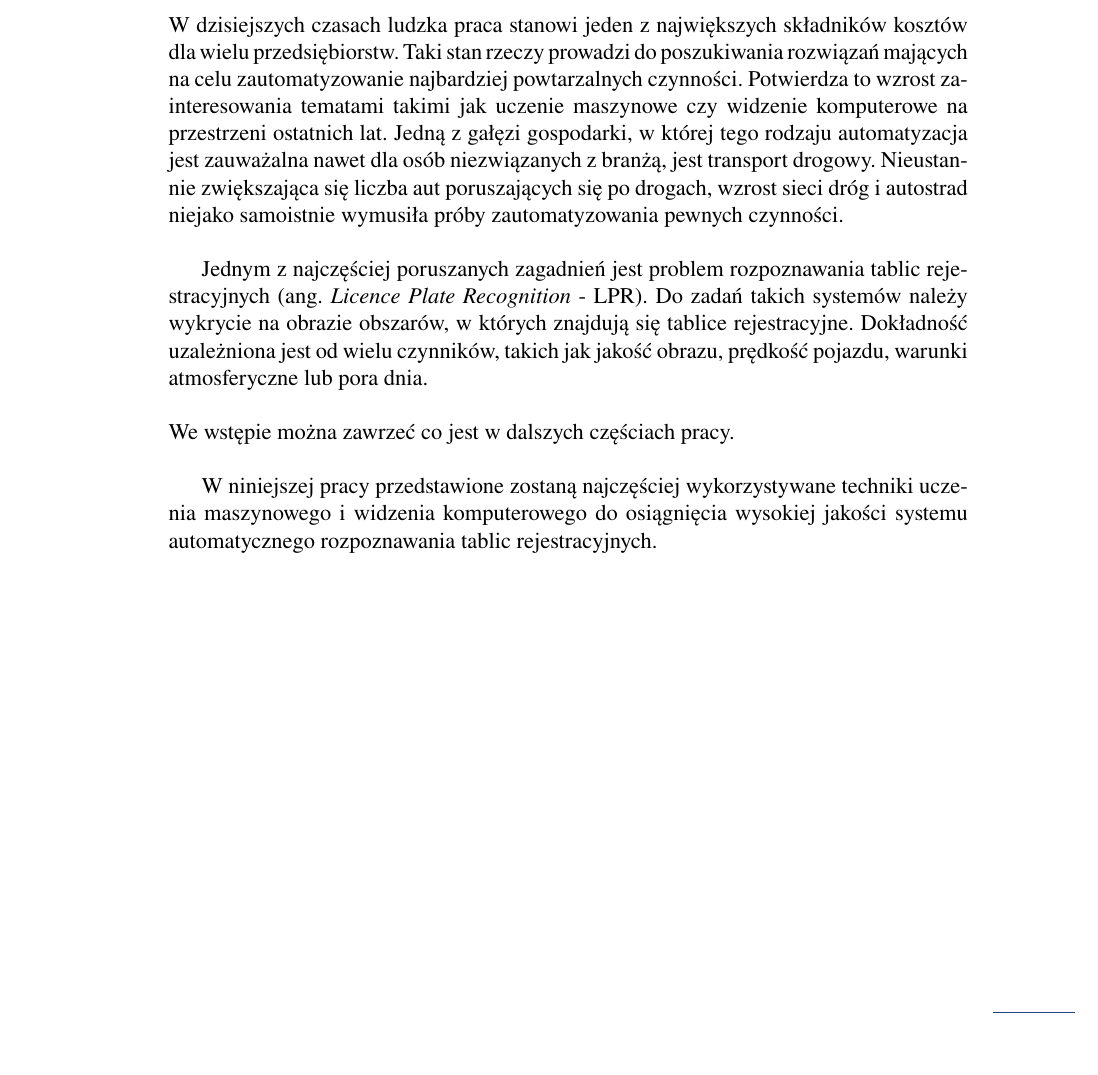
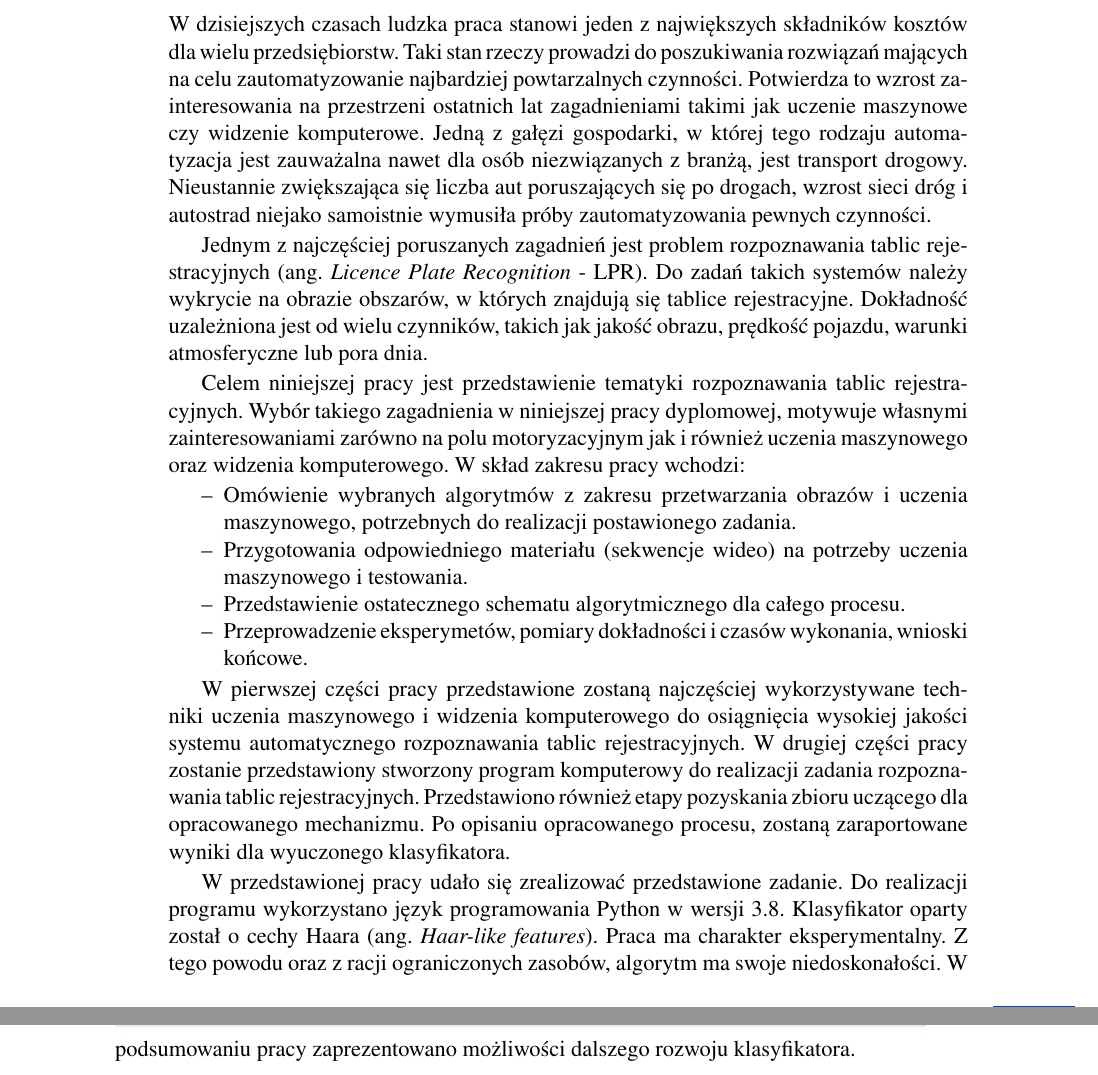
Before and after one commit to lykoszczan/licence_plate_detector, a LaTeX thesis (src/docs/WIZUT-Dyplom-styl/main.tex, which reads src/docs/WIZUT-Dyplom-styl/introduction.tex): part of page 7 of 25 before the commit and two parts of pages 7 and 8 of 25 after it, the two joined at a grey line, cut so that both start at the same text, the shorter picture padded with empty space. Compiled offline with pdfLaTeX.

Commit message:
writing thesis

```diff
--- a/src/docs/WIZUT-Dyplom-styl/introduction.tex
+++ b/src/docs/WIZUT-Dyplom-styl/introduction.tex
@@ -26,10 +26,32 @@
 %\item Struktura pracy.
 %\end{enumerate}
 
-W dzisiejszych czasach ludzka praca stanowi jeden z największych składników kosztów dla wielu przedsiębiorstw.\ Taki stan rzeczy prowadzi do poszukiwania rozwiązań mających na celu zautomatyzowanie najbardziej powtarzalnych czynności.\ Potwierdza to wzrost zainteresowania tematami takimi jak uczenie maszynowe czy widzenie komputerowe na przestrzeni ostatnich lat.\ Jedną z gałęzi gospodarki, w której tego rodzaju automatyzacja jest zauważalna nawet dla osób niezwiązanych z branżą, jest transport drogowy.\ Nieustannie zwiększająca się liczba aut poruszających się po drogach, wzrost sieci dróg i autostrad niejako samoistnie wymusiła próby zautomatyzowania pewnych czynności.\\
+W dzisiejszych czasach ludzka praca stanowi jeden z największych składników kosztów dla wielu przedsiębiorstw.\ Taki stan rzeczy prowadzi do poszukiwania rozwiązań mających na celu zautomatyzowanie najbardziej powtarzalnych czynności.\ Potwierdza to wzrost zainteresowania na przestrzeni ostatnich lat zagadnieniami takimi jak uczenie maszynowe czy widzenie komputerowe.
+Jedną z gałęzi gospodarki, w której tego rodzaju automatyzacja jest zauważalna nawet dla osób niezwiązanych z branżą, jest transport drogowy.\ Nieustannie zwiększająca się liczba aut poruszających się po drogach, wzrost sieci dróg i autostrad niejako samoistnie wymusiła próby zautomatyzowania pewnych czynności.
 
 Jednym z najczęściej poruszanych zagadnień jest problem rozpoznawania tablic rejestracyjnych (ang. \textit{Licence Plate Recognition} - LPR).\ Do zadań takich systemów należy wykrycie na obrazie obszarów, w których znajdują się tablice rejestracyjne.
 Dokładność uzależniona jest od wielu czynników, takich jak jakość obrazu, prędkość pojazdu, warunki atmosferyczne lub pora dnia.
-\\\\We wstępie można zawrzeć co jest w dalszych częściach pracy.\\
+%\\\\We wstępie można zawrzeć co jest w dalszych częściach pracy, ile rozdziałóœ i krótki opis każdego z nich.\\
 
-W niniejszej pracy przedstawione zostaną najczęściej wykorzystywane techniki uczenia maszynowego i widzenia komputerowego do osiągnięcia wysokiej jakości systemu automatycznego rozpoznawania tablic rejestracyjnych.
+Celem niniejszej pracy jest przedstawienie tematyki rozpoznawania tablic rejestracyjnych.
+Wybór takiego zagadnienia w niniejszej pracy dyplomowej, motywuje własnymi zainteresowaniami zarówno na polu motoryzacyjnym jak i również uczenia maszynowego oraz widzenia komputerowego.
+W skład zakresu pracy wchodzi:
+\begin{itemize}
+    \item Omówienie wybranych algorytmów z zakresu przetwarzania obrazów i uczenia maszynowego, potrzebnych
+    do realizacji postawionego zadania.
+    \item Przygotowania odpowiedniego materiału (sekwencje wideo) na potrzeby uczenia maszynowego i testowania.
+    \item Przedstawienie ostatecznego schematu algorytmicznego dla całego procesu.
+    \item Przeprowadzenie eksperymetów, pomiary dokładności i czasów wykonania, wnioski końcowe.
+\end{itemize}
+
+W pierwszej części pracy przedstawione zostaną najczęściej wykorzystywane techniki uczenia maszynowego i widzenia komputerowego do osiągnięcia wysokiej jakości systemu automatycznego rozpoznawania tablic rejestracyjnych.
+W drugiej części pracy zostanie przedstawiony stworzony program komputerowy do realizacji zadania rozpoznawania tablic rejestracyjnych.
+Przedstawiono również etapy pozyskania zbioru uczącego dla opracowanego mechanizmu.
+Po opisaniu opracowanego procesu, zostaną zaraportowane wyniki dla wyuczonego klasyfikatora.
+
+W przedstawionej pracy udało się zrealizować przedstawione zadanie.
+Do realizacji programu wykorzystano język programowania Python w wersji 3.8.
+Klasyfikator oparty został o cechy Haara (ang. \textit{Haar-like features}).
+Praca ma charakter eksperymentalny.
+Z tego powodu oraz z racji ograniczonych zasobów, algorytm ma swoje niedoskonałości.
+W podsumowaniu pracy zaprezentowano możliwości dalszego rozwoju klasyfikatora.
```
Also changed, not shown: src/docs/WIZUT-Dyplom-styl/bibliography.bib (+5 -0 lines), src/docs/WIZUT-Dyplom-styl/chapter1.tex (+7 -1 lines), src/docs/WIZUT-Dyplom-styl/main.bbl, src/docs/WIZUT-Dyplom-styl/main.pdf, 9 other files.
